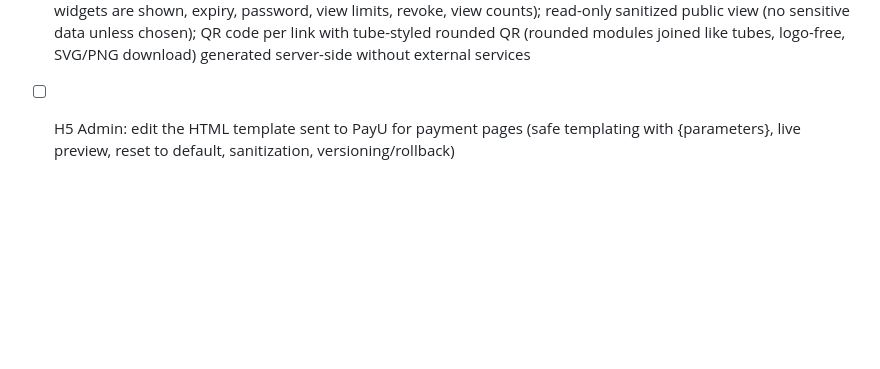
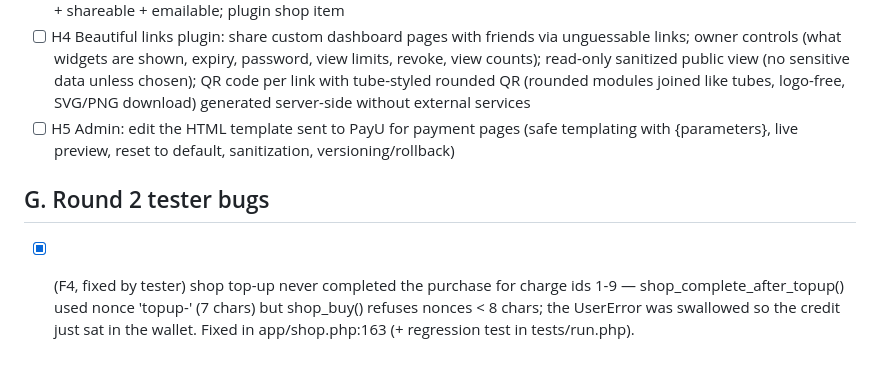
Before and after one commit to anshpreet2442/finance4mom, a Markdown page: QUEUE.md, the part around the change. Rendered like a GitHub page; blank space fills up the shorter version.

Commit message:
QUEUE: tester round 2 section
Co-Authored-By: Claude Sonnet 5.5 <noreply@anthropic.com>

Claude-Session: https://claude.ai/code/session_01DdhXhjxA53oGx31uD3cN37

```diff
--- a/QUEUE.md
+++ b/QUEUE.md
@@ -94,3 +94,6 @@ Rule: edit only your own queue lines; append new items at the bottom of the righ
 - [ ] H3 PDF export plugin: monthly report + analysis to PDF (FPDF vendored in PHP; ReportLab is Python so only as optional engine if python3+reportlab exist, otherwise FPDF), charts rendered with GD, branded, INR, downloadable + shareable + emailable; plugin shop item
 - [ ] H4 Beautiful links plugin: share custom dashboard pages with friends via unguessable links; owner controls (what widgets are shown, expiry, password, view limits, revoke, view counts); read-only sanitized public view (no sensitive data unless chosen); QR code per link with tube-styled rounded QR (rounded modules joined like tubes, logo-free, SVG/PNG download) generated server-side without external services
 - [ ] H5 Admin: edit the HTML template sent to PayU for payment pages (safe templating with {parameters}, live preview, reset to default, sanitization, versioning/rollback)
+
+## G. Round 2 tester bugs
+- [x] (F4, fixed by tester) shop top-up never completed the purchase for charge ids 1-9 — shop_complete_after_topup() used nonce 'topup-<id>' (7 chars) but shop_buy() refuses nonces < 8 chars; the UserError was swallowed so the credit just sat in the wallet. Fixed in app/shop.php:163 (+ regression test in tests/run.php).
```
